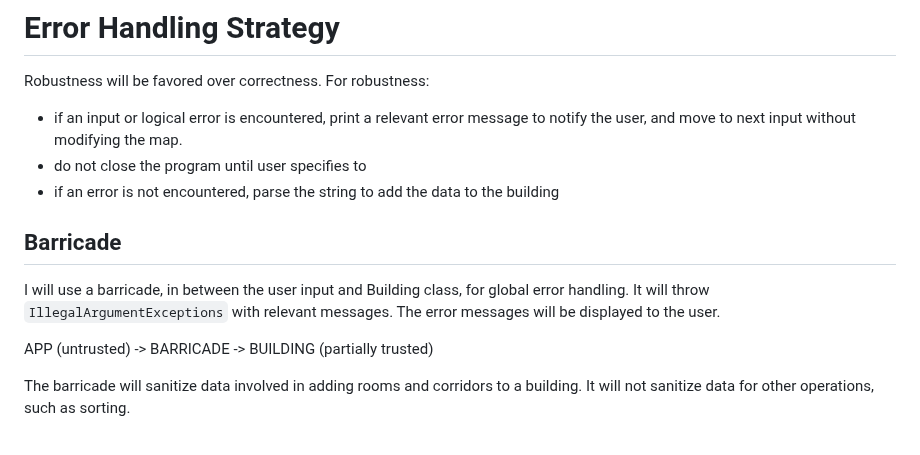
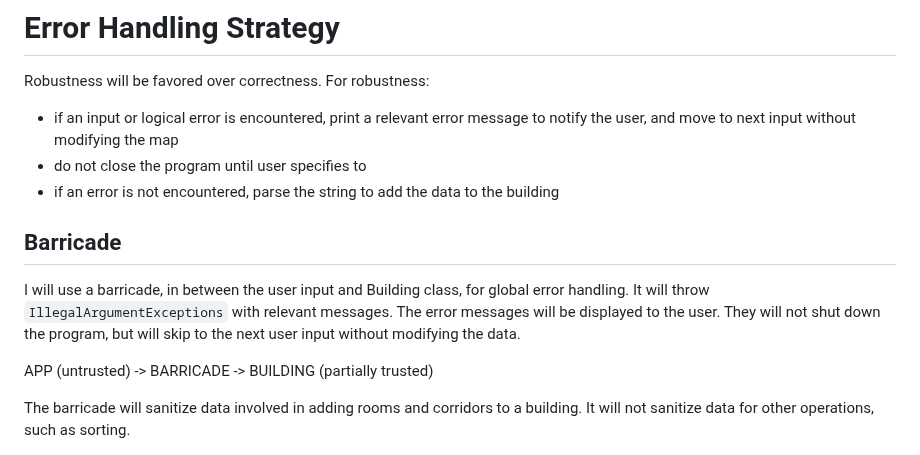
Before and after one commit to elianamusser/exploration, a Markdown page: doc/ErrorHandling.md, the part around one of its changes. GitHub-like rendering.

Commit message:
doc/ErrorHandling.md updated from https://stackedit.io/

```diff
--- a/doc/ErrorHandling.md
+++ b/doc/ErrorHandling.md
@@ -21,14 +21,14 @@
 
 Robustness will be favored over correctness.
 For robustness:
-- if an input or logical error is encountered, print a relevant error message to notify the user, and move to next input without modifying the map.
+- if an input or logical error is encountered, print a relevant error message to notify the user, and move to next input without modifying the map
 - do not close the program until user specifies to
 - if an error is not encountered, parse the string to add the data to the building
 
 ## Barricade
 
 I will use a barricade, in between the user input and Building class, for global error handling.
-It will throw `IllegalArgumentExceptions` with relevant messages. The error messages will be displayed to the user.
+It will throw `IllegalArgumentExceptions` with relevant messages. The error messages will be displayed to the user. They will not shut down the program, but will skip to the next user input without modifying the data.
 
 APP (untrusted) -> BARRICADE -> BUILDING (partially trusted)
 
```
Also changed, not shown: other parts of doc/ErrorHandling.md (+11 -11 lines).
